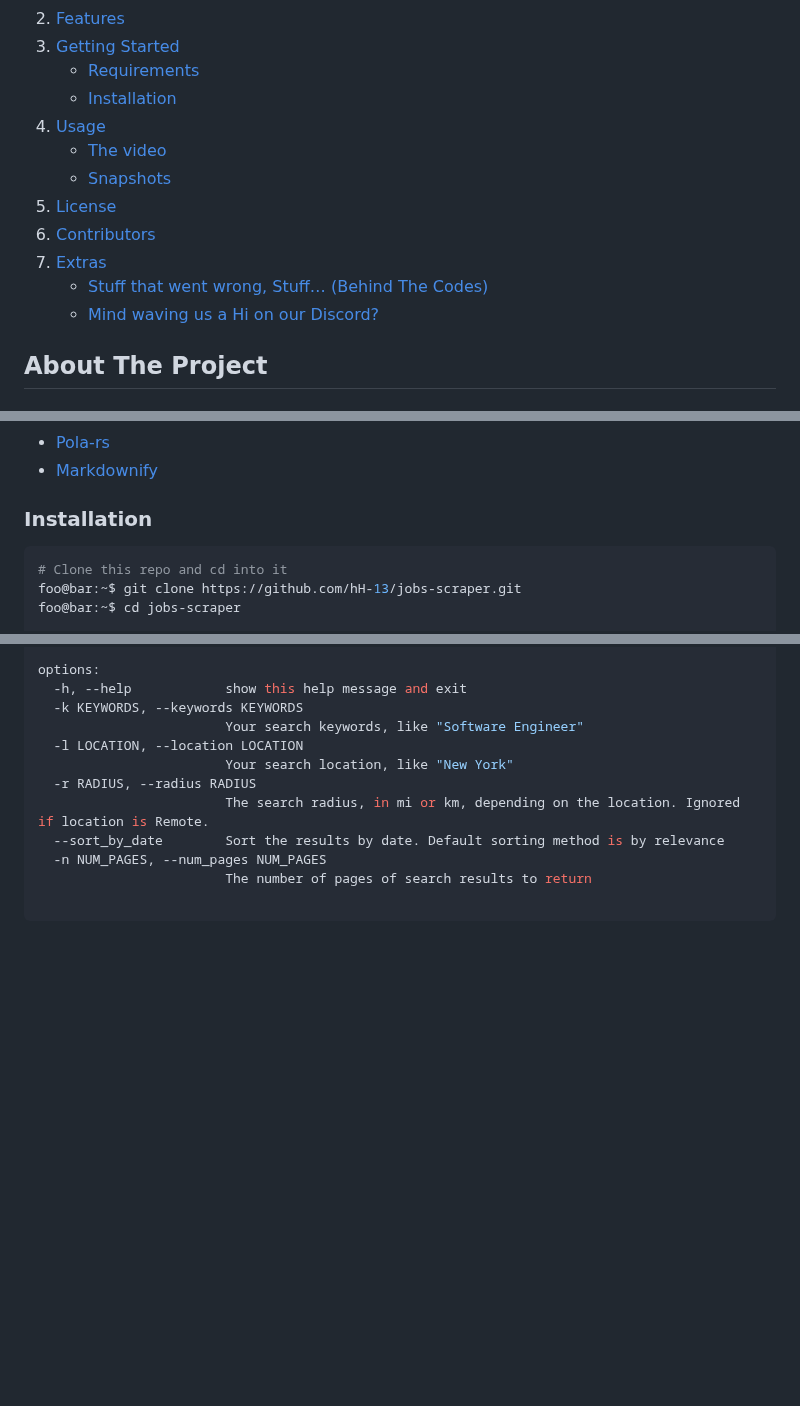
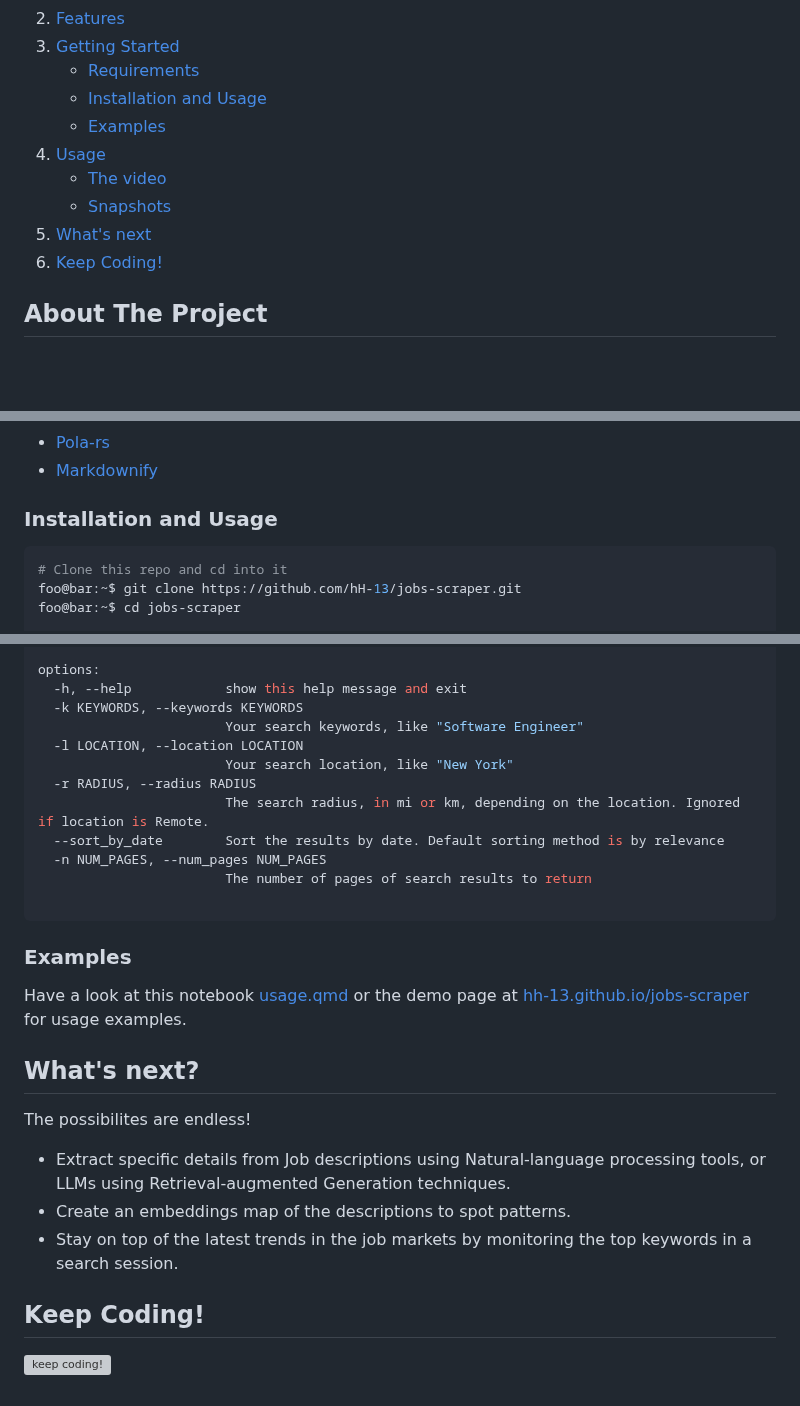
Before and after one commit to hH-13/jobs-scraper, a Markdown page: README.md, 3 parts joined by grey strips. Drawn GitHub-style; folded sections open; blank space fills up the shorter version; grey boxes are pictures that could not be loaded.

Commit message:
Readme done

````diff
--- a/README.md
+++ b/README.md
@@ -15,15 +15,13 @@ Have a look at the Quarto-based demo at [hh-13.github.io/jobs-scraper](https://h
 2. [Features](#features)
 3. [Getting Started](#getting-started)
     - [Requirements](#requirements)
-    - [Installation](#installation)
+    - [Installation and Usage](#installation-and-usage)
+    - [Examples](#examples)
 4. [Usage](#usage)
     - [The video](#the-video)
     - [Snapshots](#snapshots)
-5. [License](#license)
-6. [Contributors](#contributors)
-7. [Extras](#extras)
-    - [Stuff that went wrong, Stuff… (Behind The Codes)](#stuff-that-went-wrong-stuff-behind-the-codes)
-    - [Mind waving us a Hi on our Discord?](#mind-waving-us-a-hi-on-our-discord)
+5. [What's next](#whats-next)
+6. [Keep Coding!](#keep-coding)
 
 </details>
 
@@ -64,7 +62,7 @@ scraper_example.py       - example script for running the scraper, saving the da
 - [Pola-rs](https://pypi.org/project/polars/)
 - [Markdownify](https://pypi.org/project/markdownify/)
 
-### Installation
+### Installation and Usage
 ```console
 # Clone this repo and cd into it
 foo@bar:~$ git clone https://github.com/hH-13/jobs-scraper.git
@@ -99,4 +97,18 @@ options:
 
 ```
 
-##
+### Examples
+
+Have a look at this notebook [usage.qmd](usage.qmd) or the demo page at [hh-13.github.io/jobs-scraper](https://hh-13.github.io/jobs-scraper) for usage examples.
+
+
+## What's next?
+
+The possibilites are endless!
+
+- Extract specific details from Job descriptions using Natural-language processing tools, or LLMs using Retrieval-augmented Generation techniques.
+- Create an embeddings map of the descriptions to spot patterns.
+- Stay on top of the latest trends in the job markets by monitoring the top keywords in a search session.
+
+## Keep Coding!
+![keep coding!](img/keep_coding.webp)
````
